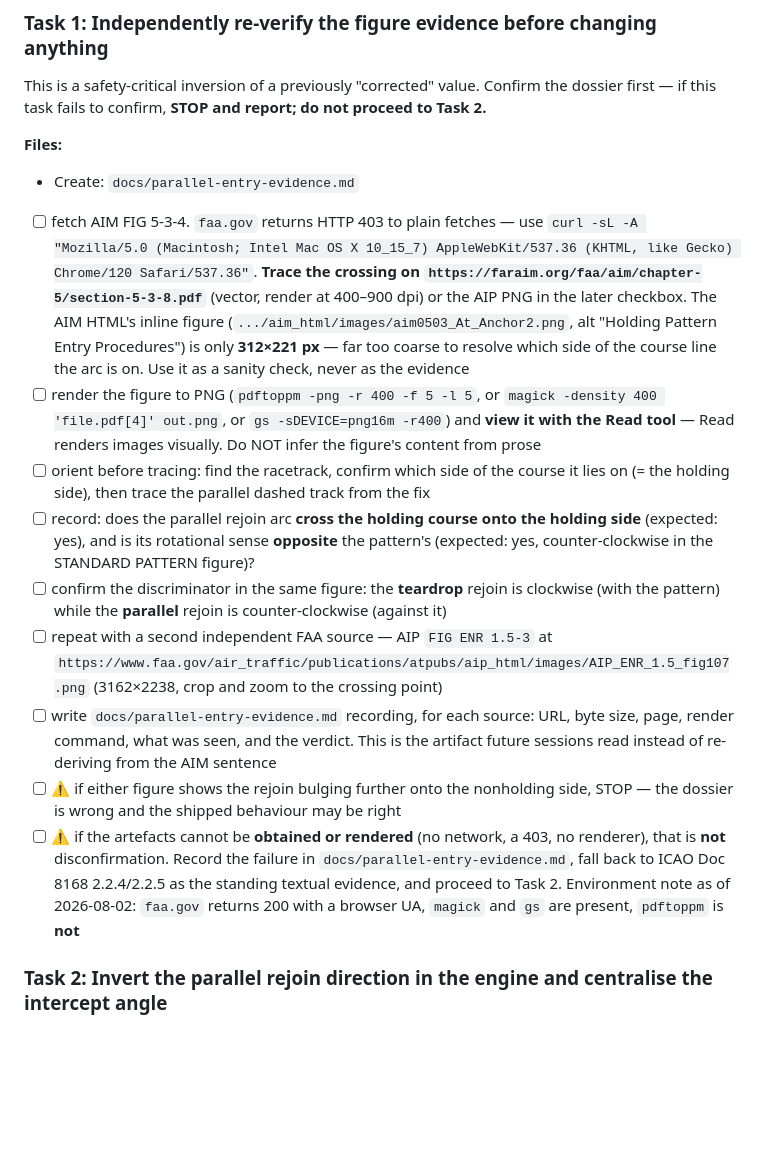
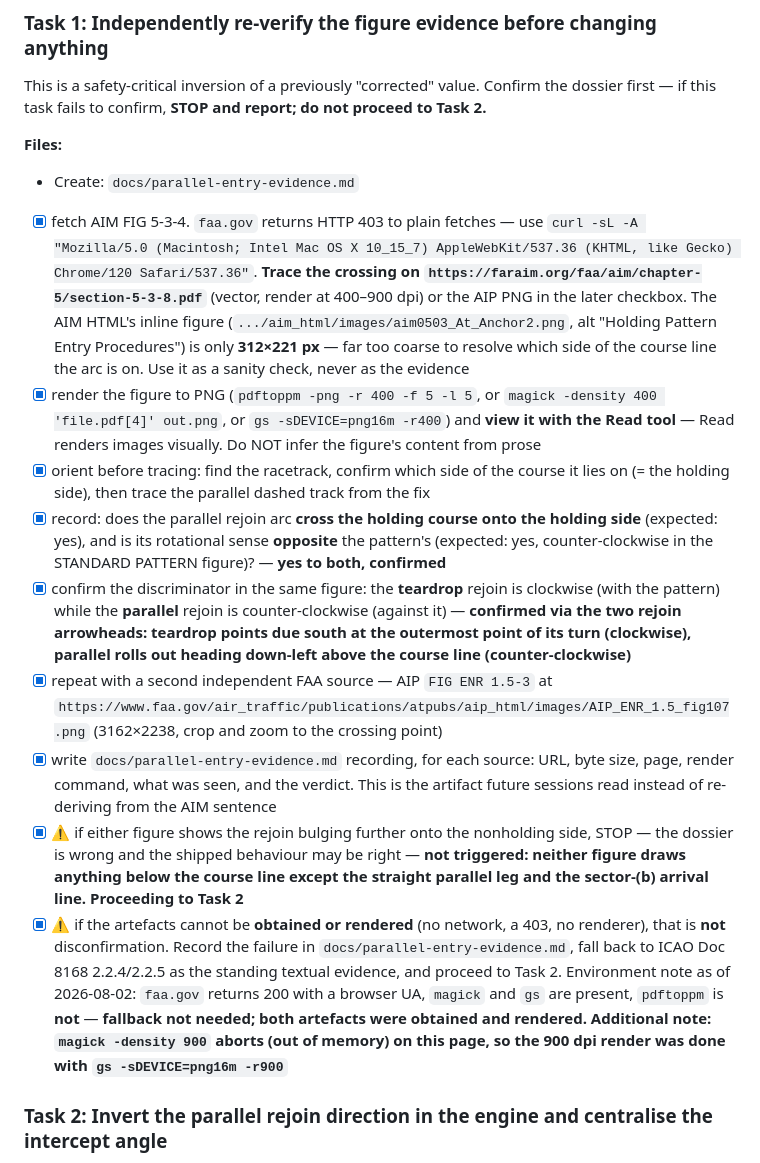
Before and after one commit to vistrcm/hold-train, a Markdown page: docs/plans/20260802-parallel-entry-rejoin-turn.md, the part around the change. Drawn GitHub-style; blank space fills up the shorter version.

```diff
--- a/docs/plans/20260802-parallel-entry-rejoin-turn.md
+++ b/docs/plans/20260802-parallel-entry-rejoin-turn.md
@@ -284,36 +284,42 @@ if this task fails to confirm, **STOP and report; do not proceed to Task 2.**
 **Files:**
 - Create: `docs/parallel-entry-evidence.md`
 
-- [ ] fetch AIM FIG 5-3-4. `faa.gov` returns HTTP 403 to plain fetches — use
+- [x] fetch AIM FIG 5-3-4. `faa.gov` returns HTTP 403 to plain fetches — use
       `curl -sL -A "Mozilla/5.0 (Macintosh; Intel Mac OS X 10_15_7) AppleWebKit/537.36 (KHTML, like Gecko) Chrome/120 Safari/537.36"`.
       **Trace the crossing on `https://faraim.org/faa/aim/chapter-5/section-5-3-8.pdf`** (vector,
       render at 400–900 dpi) or the AIP PNG in the later checkbox. The AIM HTML's inline figure
       (`.../aim_html/images/aim0503_At_Anchor2.png`, alt "Holding Pattern Entry Procedures") is only
       **312×221 px** — far too coarse to resolve which side of the course line the arc is on. Use it
       as a sanity check, never as the evidence
-- [ ] render the figure to PNG (`pdftoppm -png -r 400 -f 5 -l 5`, or
+- [x] render the figure to PNG (`pdftoppm -png -r 400 -f 5 -l 5`, or
       `magick -density 400 'file.pdf[4]' out.png`, or `gs -sDEVICE=png16m -r400`) and **view it with
       the Read tool** — Read renders images visually. Do NOT infer the figure's content from prose
-- [ ] orient before tracing: find the racetrack, confirm which side of the course it lies on (= the
+- [x] orient before tracing: find the racetrack, confirm which side of the course it lies on (= the
       holding side), then trace the parallel dashed track from the fix
-- [ ] record: does the parallel rejoin arc **cross the holding course onto the holding side**
+- [x] record: does the parallel rejoin arc **cross the holding course onto the holding side**
       (expected: yes), and is its rotational sense **opposite** the pattern's (expected: yes,
-      counter-clockwise in the STANDARD PATTERN figure)?
-- [ ] confirm the discriminator in the same figure: the **teardrop** rejoin is clockwise (with the
-      pattern) while the **parallel** rejoin is counter-clockwise (against it)
-- [ ] repeat with a second independent FAA source — AIP `FIG ENR 1.5-3` at
+      counter-clockwise in the STANDARD PATTERN figure)? — **yes to both, confirmed**
+- [x] confirm the discriminator in the same figure: the **teardrop** rejoin is clockwise (with the
+      pattern) while the **parallel** rejoin is counter-clockwise (against it) — **confirmed via the
+      two rejoin arrowheads: teardrop points due south at the outermost point of its turn
+      (clockwise), parallel rolls out heading down-left above the course line (counter-clockwise)**
+- [x] repeat with a second independent FAA source — AIP `FIG ENR 1.5-3` at
       `https://www.faa.gov/air_traffic/publications/atpubs/aip_html/images/AIP_ENR_1.5_fig107.png`
       (3162×2238, crop and zoom to the crossing point)
-- [ ] write `docs/parallel-entry-evidence.md` recording, for each source: URL, byte size, page,
+- [x] write `docs/parallel-entry-evidence.md` recording, for each source: URL, byte size, page,
       render command, what was seen, and the verdict. This is the artifact future sessions read
       instead of re-deriving from the AIM sentence
-- [ ] ⚠️ if either figure shows the rejoin bulging further onto the nonholding side, STOP — the
-      dossier is wrong and the shipped behaviour may be right
-- [ ] ⚠️ if the artefacts cannot be **obtained or rendered** (no network, a 403, no renderer), that
+- [x] ⚠️ if either figure shows the rejoin bulging further onto the nonholding side, STOP — the
+      dossier is wrong and the shipped behaviour may be right — **not triggered: neither figure
+      draws anything below the course line except the straight parallel leg and the sector-(b)
+      arrival line. Proceeding to Task 2**
+- [x] ⚠️ if the artefacts cannot be **obtained or rendered** (no network, a 403, no renderer), that
       is **not** disconfirmation. Record the failure in `docs/parallel-entry-evidence.md`, fall back
       to ICAO Doc 8168 2.2.4/2.2.5 as the standing textual evidence, and proceed to Task 2.
       Environment note as of 2026-08-02: `faa.gov` returns 200 with a browser UA, `magick` and `gs`
-      are present, `pdftoppm` is **not**
+      are present, `pdftoppm` is **not** — **fallback not needed; both artefacts were obtained and
+      rendered. Additional note: `magick -density 900` aborts (out of memory) on this page, so the
+      900 dpi render was done with `gs -sDEVICE=png16m -r900`**
 
 ### Task 2: Invert the parallel rejoin direction in the engine and centralise the intercept angle
 
```
Also changed, not shown: docs/parallel-entry-evidence.md (added, +190 -0 lines).
